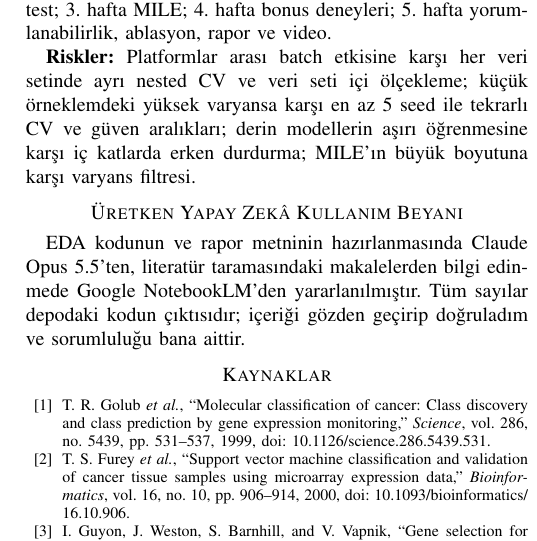
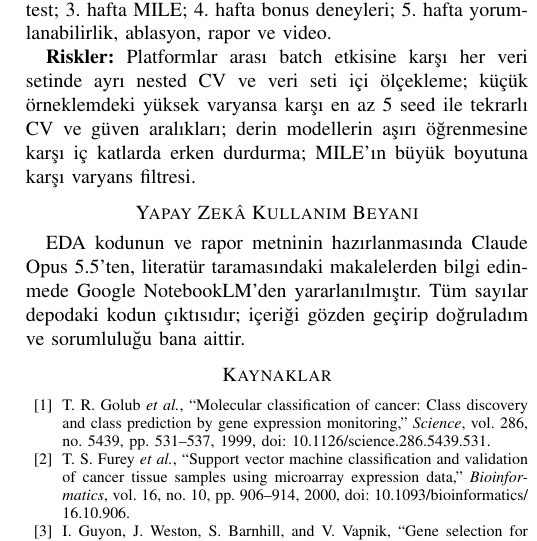
Before and after one commit to malierel/all-aml-leukemia-classification, a LaTeX paper (reports/ara_rapor.tex): part of one column of page 5 of 5, cut so that both start at the same text. Compiled offline with pdfLaTeX.

Commit message:
typu fix

```diff
--- a/reports/ara_rapor.tex
+++ b/reports/ara_rapor.tex
@@ -229,7 +229,7 @@ Rastgele Orman & Doğrusal olmayan, ölçeklemeye duyarsız; öznitelik önem sk
 \textbf{Riskler:} Platformlar arası batch etkisine karşı her veri setinde ayrı nested CV ve veri seti içi ölçekleme; küçük örneklemdeki yüksek varyansa karşı en az 5 seed ile tekrarlı CV ve güven aralıkları; derin modellerin aşırı öğrenmesine karşı iç katlarda erken durdurma; MILE'ın büyük boyutuna karşı varyans filtresi.
 
 % =====================================================================
-\section*{Üretken Yapay Zekâ Kullanım Beyanı}
+\section*{Yapay Zekâ Kullanım Beyanı}
 EDA kodunun ve rapor metninin hazırlanmasında Claude Opus 5.5'ten, literatür taramasındaki makalelerden bilgi edinmede Google NotebookLM'den yararlanılmıştır. Tüm sayılar depodaki kodun çıktısıdır; içeriği gözden geçirip doğruladım ve sorumluluğu bana aittir.
 
 % =====================================================================
```
